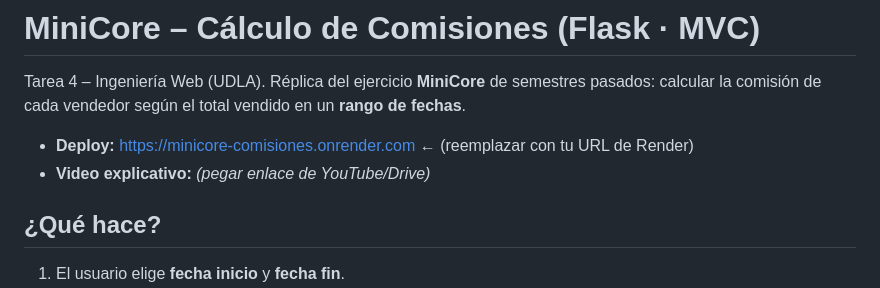
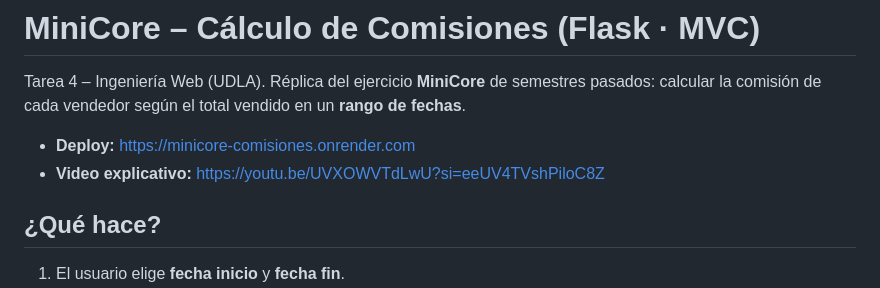
Before and after one commit to S3B4XX/minicore-comisiones, a Markdown page: README.md, the part around the change. GitHub-like rendering.

Commit message:
Add video link to README
Updated the README to include a video link for explanation.

```diff
--- a/README.md
+++ b/README.md
@@ -2,8 +2,8 @@
 
 Tarea 4 – Ingeniería Web (UDLA). Réplica del ejercicio **MiniCore** de semestres pasados: calcular la comisión de cada vendedor según el total vendido en un **rango de fechas**.
 
-- **Deploy:** https://minicore-comisiones.onrender.com  ← (reemplazar con tu URL de Render)
-- **Video explicativo:** _(pegar enlace de YouTube/Drive)_
+- **Deploy:** https://minicore-comisiones.onrender.com
+- **Video explicativo:**  https://youtu.be/UVXOWVTdLwU?si=eeUV4TVshPiloC8Z
 
 ## ¿Qué hace?
 
```
